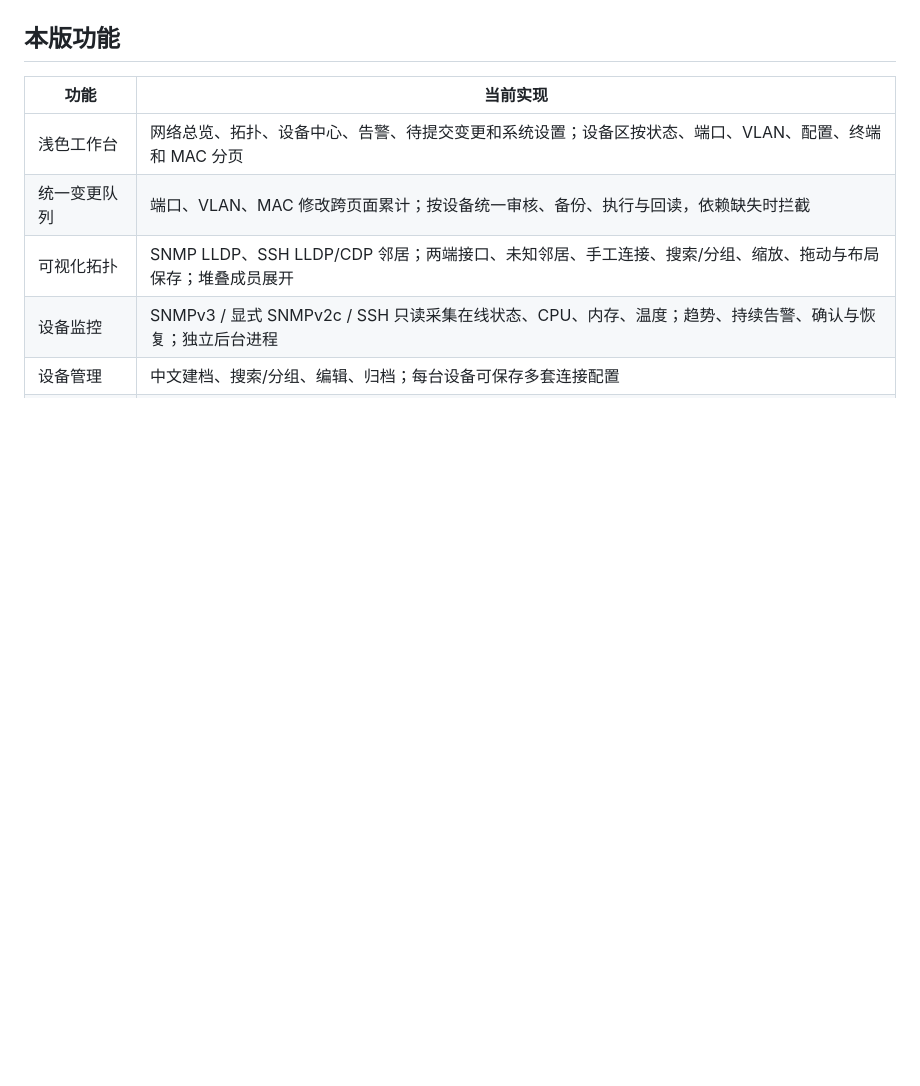
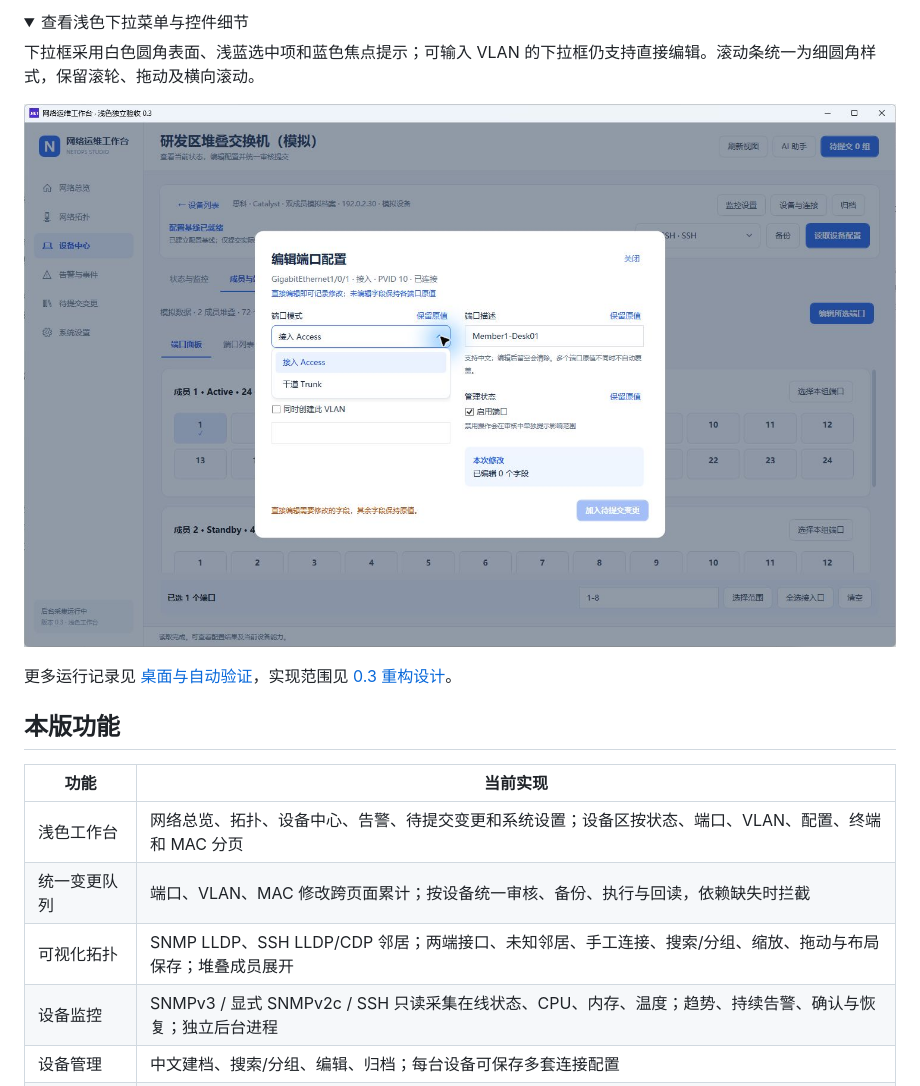
Before and after one commit to saohuaLee/switch-tools, a Markdown page: README.md, the part around one of its changes. Drawn GitHub-style; folded sections open; blank space fills up the shorter version.

```diff
--- a/README.md
+++ b/README.md
@@ -8,3 +43,13 @@ C# / .NET 10 / WPF 中文 Windows 桌面工具，面向交换机日常配置、
+<details>
+<summary>查看浅色下拉菜单与控件细节</summary>
+
+下拉框采用白色圆角表面、浅蓝选中项和蓝色焦点提示；可输入 VLAN 的下拉框仍支持直接编辑。滚动条统一为细圆角样式，保留滚轮、拖动及横向滚动。
+
+![浅色圆角下拉菜单](docs/截图/浅色下拉菜单-0.3.jpg)
+
+</details>
+
+更多运行记录见 [桌面与自动验证](docs/验证记录.md)，实现范围见 [0.3 重构设计](docs/0.3重构设计.md)。
 
 ## 本版功能
 
```
Also changed, not shown: other parts of README.md (+42 -1 lines), docs/截图/拓扑与堆叠-0.3.jpg.
